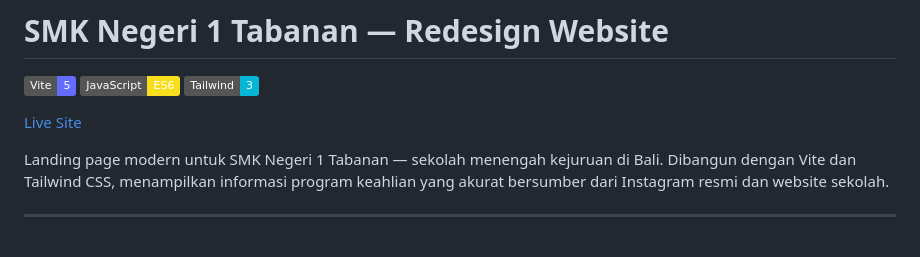
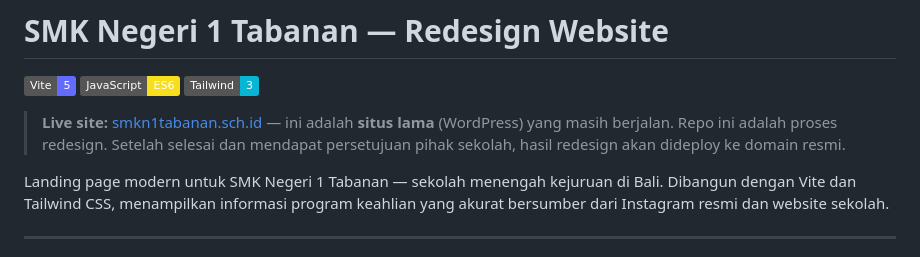
Before and after one commit to sintiasnn/redesign-smaksata-website, a Markdown page: README.md, the part around the change. Drawn GitHub-style; badges without logos.

Commit message:
Clarify live site link points to old WordPress site, redesign is WIP

```diff
--- a/README.md
+++ b/README.md
@@ -4,7 +4,7 @@
 ![JavaScript](https://img.shields.io/badge/JavaScript-ES6-F7DF1E?logo=javascript)
 ![Tailwind CSS](https://img.shields.io/badge/Tailwind-3-06B6D4?logo=tailwindcss)
 
-[Live Site](https://smkn1tabanan.sch.id)
+> **Live site:** [smkn1tabanan.sch.id](https://smkn1tabanan.sch.id) — ini adalah **situs lama** (WordPress) yang masih berjalan. Repo ini adalah proses redesign. Setelah selesai dan mendapat persetujuan pihak sekolah, hasil redesign akan dideploy ke domain resmi.
 
 Landing page modern untuk SMK Negeri 1 Tabanan — sekolah menengah kejuruan di Bali. Dibangun dengan Vite dan Tailwind CSS, menampilkan informasi program keahlian yang akurat bersumber dari Instagram resmi dan website sekolah.
 
```
